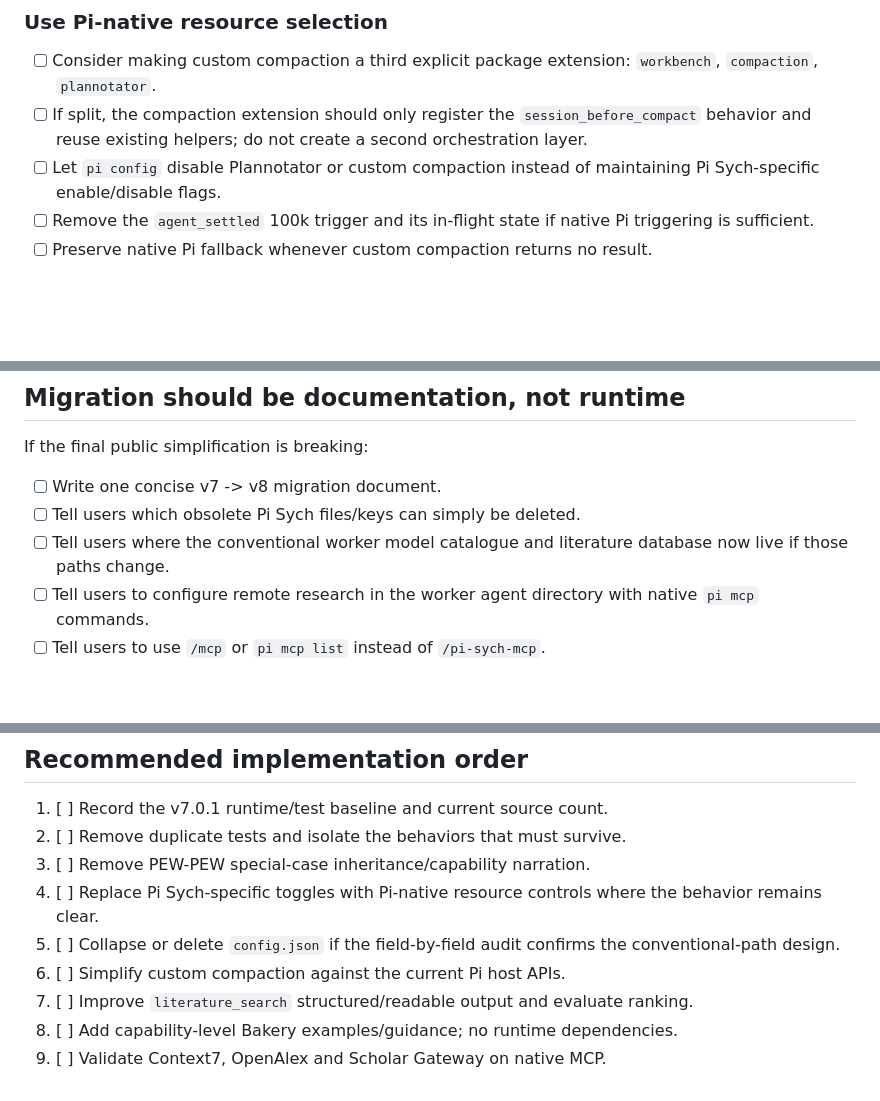
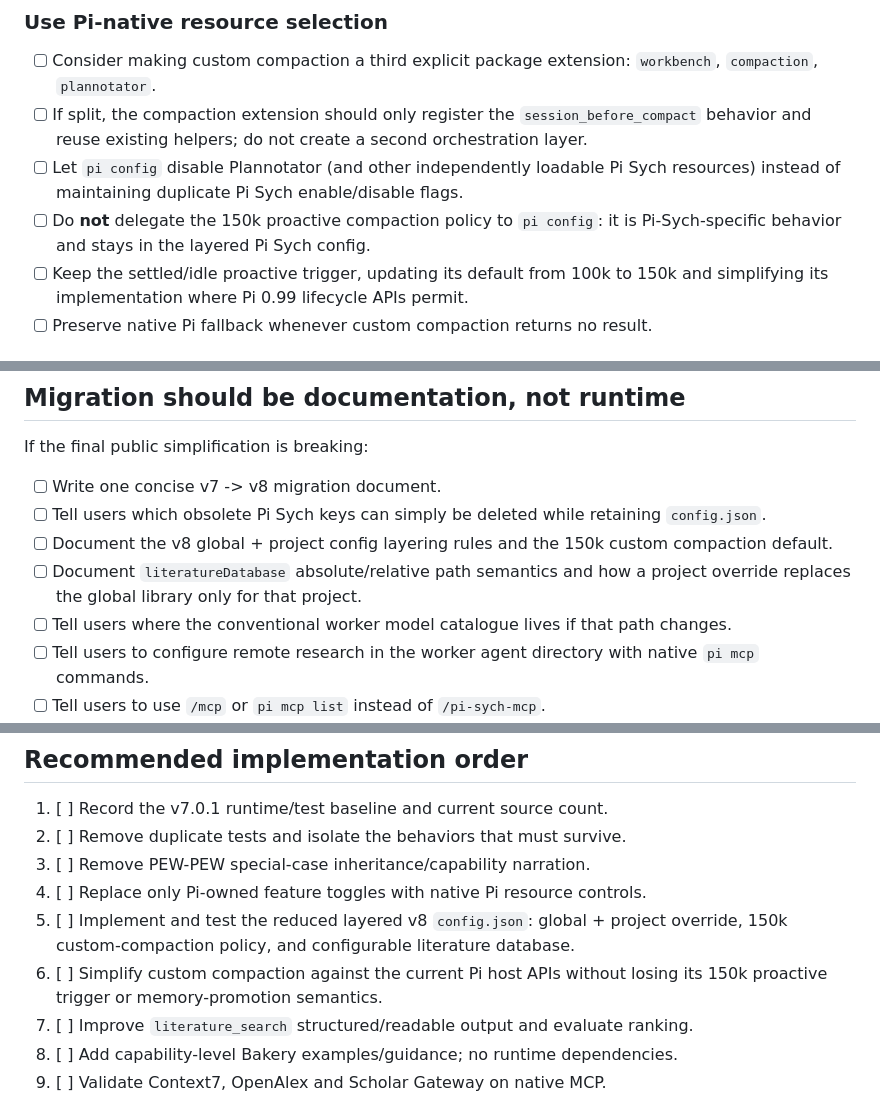
Before and after one commit to Joao-O-Santos/pi-sych, a Markdown page: TODO.md, 3 parts joined by grey strips. GitHub-like rendering; blank space fills up the shorter version.

Commit message:
Keep layered v8 Pi Sych config

```diff
--- a/TODO.md
+++ b/TODO.md
@@ -119,10 +172,13 @@ Audit each field with deletion as the default:
 - [ ] If split, the compaction extension should only register the
   `session_before_compact` behavior and reuse existing helpers; do not create
   a second orchestration layer.
-- [ ] Let `pi config` disable Plannotator or custom compaction instead of
-  maintaining Pi Sych-specific enable/disable flags.
-- [ ] Remove the `agent_settled` 100k trigger and its in-flight state if native
-  Pi triggering is sufficient.
+- [ ] Let `pi config` disable Plannotator (and other independently loadable
+  Pi Sych resources) instead of maintaining duplicate Pi Sych enable/disable
+  flags.
+- [ ] Do **not** delegate the 150k proactive compaction policy to `pi config`:
+  it is Pi-Sych-specific behavior and stays in the layered Pi Sych config.
+- [ ] Keep the settled/idle proactive trigger, updating its default from 100k to
+  150k and simplifying its implementation where Pi 0.99 lifecycle APIs permit.
 - [ ] Preserve native Pi fallback whenever custom compaction returns no result.
 
 ## Phase 2 — make custom compaction smaller and more host-native
@@ -404,9 +464,14 @@ repeated concepts with one clear owner.
 If the final public simplification is breaking:
 
 - [ ] Write one concise v7 -> v8 migration document.
-- [ ] Tell users which obsolete Pi Sych files/keys can simply be deleted.
-- [ ] Tell users where the conventional worker model catalogue and literature
-  database now live if those paths change.
+- [ ] Tell users which obsolete Pi Sych keys can simply be deleted while
+  retaining `config.json`.
+- [ ] Document the v8 global + project config layering rules and the 150k custom
+  compaction default.
+- [ ] Document `literatureDatabase` absolute/relative path semantics and how a
+  project override replaces the global library only for that project.
+- [ ] Tell users where the conventional worker model catalogue lives if that
+  path changes.
 - [ ] Tell users to configure remote research in the worker agent directory
   with native `pi mcp` commands.
 - [ ] Tell users to use `/mcp` or `pi mcp list` instead of
@@ -424,11 +489,12 @@ If the final public simplification is breaking:
 1. [ ] Record the v7.0.1 runtime/test baseline and current source count.
 2. [ ] Remove duplicate tests and isolate the behaviors that must survive.
 3. [ ] Remove PEW-PEW special-case inheritance/capability narration.
-4. [ ] Replace Pi Sych-specific toggles with Pi-native resource controls where
-   the behavior remains clear.
-5. [ ] Collapse or delete `config.json` if the field-by-field audit confirms
-   the conventional-path design.
-6. [ ] Simplify custom compaction against the current Pi host APIs.
+4. [ ] Replace only Pi-owned feature toggles with native Pi resource controls.
+5. [ ] Implement and test the reduced layered v8 `config.json`: global +
+   project override, 150k custom-compaction policy, and configurable literature
+   database.
+6. [ ] Simplify custom compaction against the current Pi host APIs without
+   losing its 150k proactive trigger or memory-promotion semantics.
 7. [ ] Improve `literature_search` structured/readable output and evaluate
    ranking.
 8. [ ] Add capability-level Bakery examples/guidance; no runtime dependencies.
```
Also changed, not shown: other parts of TODO.md (+106 -47 lines).
